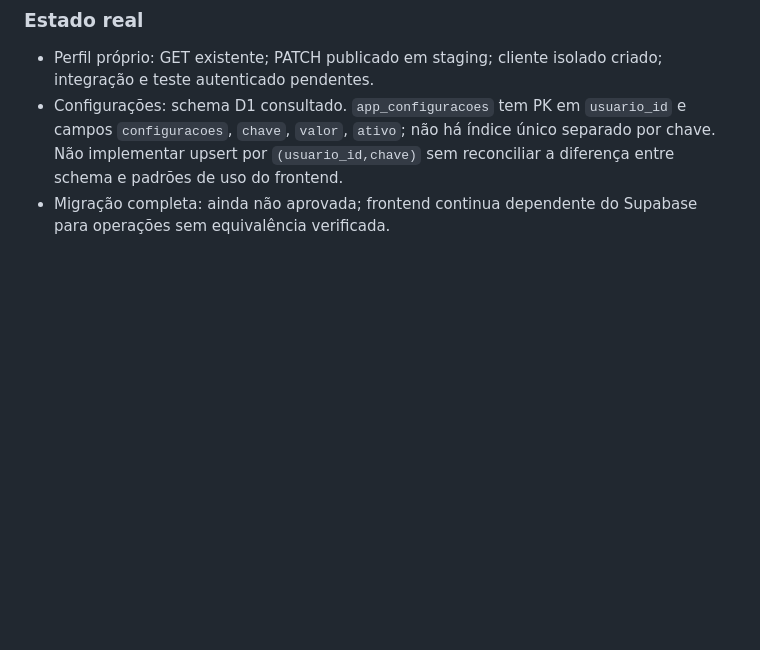
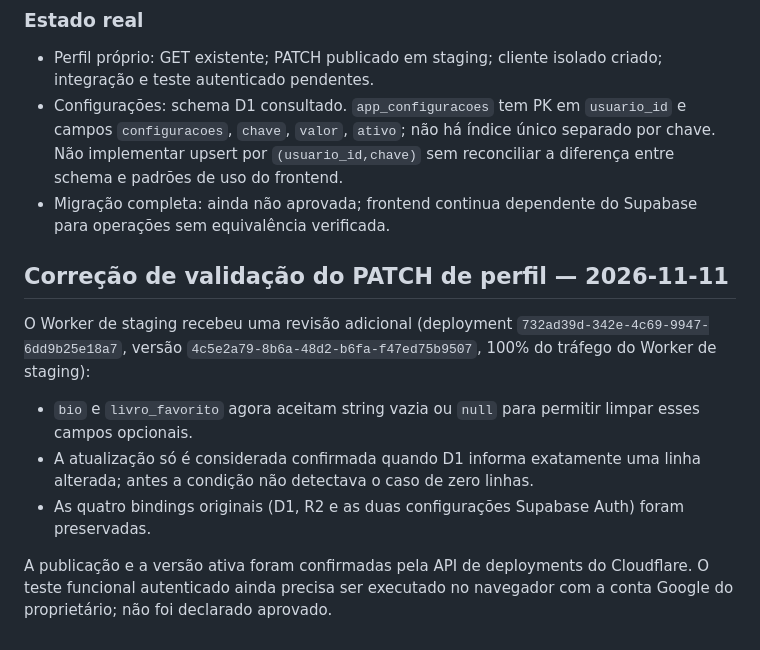
Before and after one commit to lucasviniciusfk-dot/EntreLinhas, a Markdown page: cloudflare/FRONTEND_AUDIT_2026-11-10.md, the part around the change. Rendered like a GitHub page; blank space fills up the shorter version.

Commit message:
Record profile PATCH validation fix and staging deployment

```diff
--- a/cloudflare/FRONTEND_AUDIT_2026-11-10.md
+++ b/cloudflare/FRONTEND_AUDIT_2026-11-10.md
@@ -121,3 +121,13 @@ A integração automática no HTML principal foi deliberadamente suspensa porque
 - Perfil próprio: GET existente; PATCH publicado em staging; cliente isolado criado; integração e teste autenticado pendentes.
 - Configurações: schema D1 consultado. `app_configuracoes` tem PK em `usuario_id` e campos `configuracoes`, `chave`, `valor`, `ativo`; não há índice único separado por chave. Não implementar upsert por `(usuario_id,chave)` sem reconciliar a diferença entre schema e padrões de uso do frontend.
 - Migração completa: ainda não aprovada; frontend continua dependente do Supabase para operações sem equivalência verificada.
+
+
+## Correção de validação do PATCH de perfil — 2026-11-11
+
+O Worker de staging recebeu uma revisão adicional (deployment `732ad39d-342e-4c69-9947-6dd9b25e18a7`, versão `4c5e2a79-8b6a-48d2-b6fa-f47ed75b9507`, 100% do tráfego do Worker de staging):
+- `bio` e `livro_favorito` agora aceitam string vazia ou `null` para permitir limpar esses campos opcionais.
+- A atualização só é considerada confirmada quando D1 informa exatamente uma linha alterada; antes a condição não detectava o caso de zero linhas.
+- As quatro bindings originais (D1, R2 e as duas configurações Supabase Auth) foram preservadas.
+
+A publicação e a versão ativa foram confirmadas pela API de deployments do Cloudflare. O teste funcional autenticado ainda precisa ser executado no navegador com a conta Google do proprietário; não foi declarado aprovado.
```
